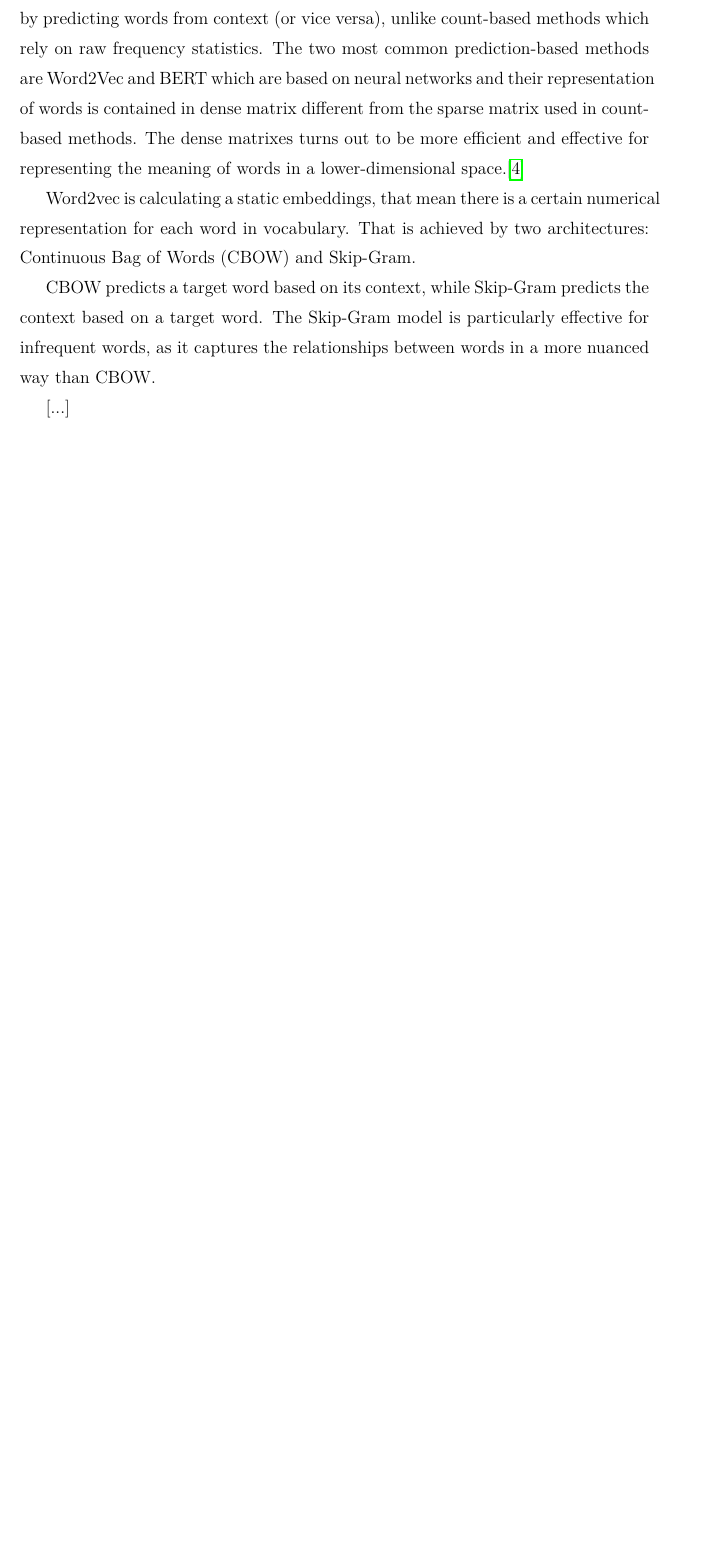
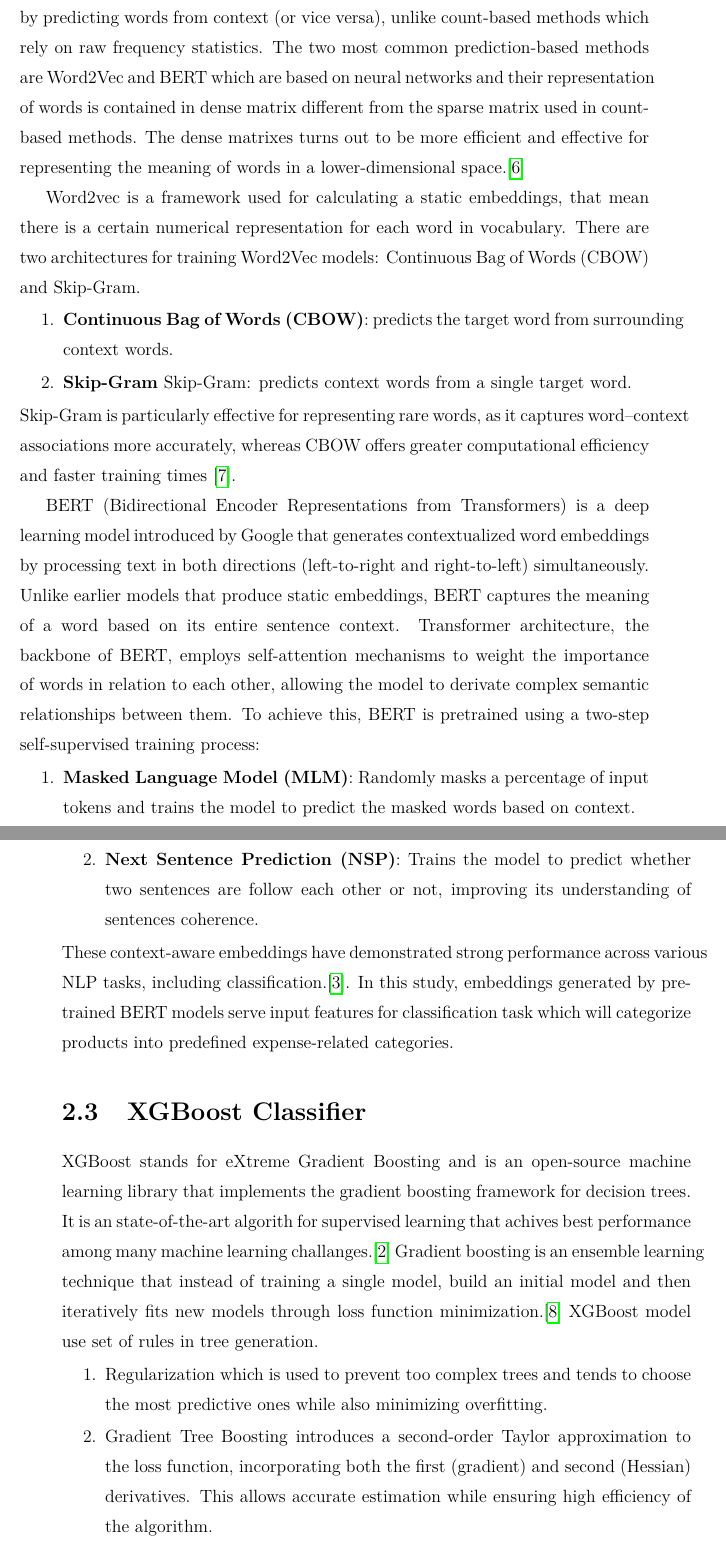
Before and after one commit to mizaqq/Magisterka, a LaTeX thesis (latex/main-EN.tex): part of page 14 of 24 before the commit and two parts of pages 14 and 15 of 26 after it, the two joined at a grey line, cut so that both start at the same text, the shorter picture padded with empty space. Compiled offline with pdfLaTeX.

Commit message:
research overview

```diff
--- a/latex/main-EN.tex
+++ b/latex/main-EN.tex
@@ -129,16 +131,39 @@ Prediction-based methods are word representation techniques that learn embedding
 The two most common prediction-based methods are Word2Vec and BERT which are based on neural networks and their representation of words is contained in dense matrix different from the sparse matrix used in count-based methods.
 The dense matrixes turns out to be more efficient and effective for representing the meaning of words in a lower-dimensional space.\cite{jurafsky2023slp3}
 
-Word2vec is calculating a static embeddings, that mean there is a certain numerical representation for each word in vocabulary.
-That is achieved by two architectures: Continuous Bag of Words (CBOW) and Skip-Gram.
+Word2vec is a framework used for calculating a static embeddings, that mean there is a certain numerical representation for each word in vocabulary.
+There are two architectures for training Word2Vec models: Continuous Bag of Words (CBOW) and Skip-Gram.
+\begin{enumerate}
+  \item \textbf{Continuous Bag of Words (CBOW)}: predicts the target word from surrounding context words.
+  \item \textbf{Skip-Gram} Skip-Gram: predicts context words from a single target word.
+\end{enumerate}
+Skip-Gram is particularly effective for representing rare words, as it captures word–context associations more accurately,
+whereas CBOW offers greater computational efficiency and faster training times \cite{mikolov2013distributed}.
 
-CBOW predicts a target word based on its context, while Skip-Gram predicts the context based on a target word.
-The Skip-Gram model is particularly effective for infrequent words, as it captures the relationships between words in a more nuanced way than CBOW.
+BERT (Bidirectional Encoder Representations from Transformers) is a deep learning model introduced by Google that generates contextualized word embeddings by processing text in both directions (left-to-right and right-to-left) simultaneously.
+Unlike earlier models that produce static embeddings, BERT captures the meaning of a word based on its entire sentence context.
+Transformer architecture, the backbone of BERT, employs self-attention mechanisms to weight the importance of words in relation to each other, allowing the model to derivate complex semantic relationships between them.
+To achieve this, BERT is pretrained using a two-step self-supervised training process:
+\begin{enumerate}
+  \item \textbf{Masked Language Model (MLM)}: Randomly masks a percentage of input tokens and trains the model to predict the masked words based on context.
+  \newpage
+  \item \textbf{Next Sentence Prediction (NSP)}: Trains the model to predict whether two sentences are follow each other or not, improving its understanding of sentences coherence.
+\end{enumerate}
+These context-aware embeddings have demonstrated strong performance across various NLP tasks, including classification.\cite{devlin2019bertpretrainingdeepbidirectional}.
+In this study, embeddings generated by pre-trained BERT models serve input features for classification task which will categorize products into predefined expense-related categories.
 
-
-
-[...]
-
+\section{XGBoost Classifier}
+XGBoost stands for eXtreme Gradient Boosting and is an open-source machine learning library that implements
+the gradient boosting framework for decision trees. It is an state-of-the-art algorith for supervised learning that achives best performance among many machine learning challanges.\cite{Chen_2016}
+Gradient boosting is an ensemble learning technique that instead of training a single model, build an initial model
+and then iteratively fits new models through loss function minimization.\cite{natekin2013gradient}
+XGBoost model use set of rules in tree generation.
+\begin{enumerate}
+\item Regularization which is used to prevent too complex trees and tends to choose the most predictive ones while also minimizing overfitting.
+\item Gradient Tree Boosting introduces a second-order Taylor approximation to the loss function, incorporating both the first (gradient) and second (Hessian) derivatives. This allows accurate estimation while ensuring high efficiency of the algorithm.
+\item Shrinkage is a technique that after each boosting step, the prediction scores are multiplied by a learning rate parameter. This prevent overfitting and allows for more robust models that learn more slowy and carefully.
+\item Column Subsampling: parameter that derives from random forest algorithm, randomly selects part of features for each tree.
+\end{enumerate}
 
 \section{Integration of OCR and NLP}
 [...]
```
Also changed, not shown: latex/references.bib (+41 -0 lines), latex/main-EN.bbl, latex/main-EN.pdf, latex/main-EN.tex (20 more changed lines), 9 other files.
